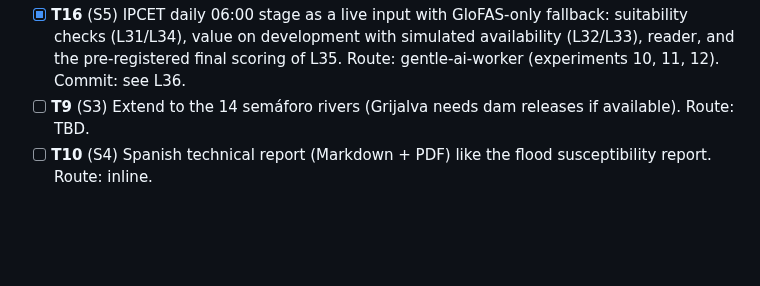
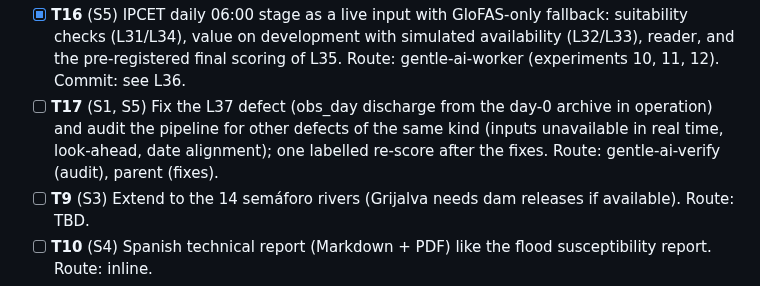
Before and after one commit to ElGuill3/tabasco-river-forecast, a Markdown page: odd/tasks/usumacinta-forecast.md, the part around one of its changes. Drawn GitHub-style; blank space fills up the shorter version.

Commit message:
docs(odd): plan the defect audit (T17)

```diff
--- a/odd/tasks/usumacinta-forecast.md
+++ b/odd/tasks/usumacinta-forecast.md
@@ -29,6 +29,7 @@ the rivers of the IPCET semáforo. Mirror: Engram `odd/usumacinta-forecast/tasks
 - [x] **T14** (S7) Revised model chosen from the T13 mechanism and pre-registered before scoring; re-score 2023-2025 once, reported next to the original L19/L21 result as a second, post-diagnosis evaluation. Route: gentle-ai-worker. Commit: see L25.
 - [x] **T15** (S7) Independent verification on data never scored against stage: 2025-09-04..2026-10-13 forecasts against the IPCET semáforo and a press/official-bulletin catalog of Usumacinta levels and floods; prospective scoring as new data arrives. Route: gentle-ai-worker (experiments 09 and 12B). Commit: see L27 and L36.
 - [x] **T16** (S5) IPCET daily 06:00 stage as a live input with GloFAS-only fallback: suitability checks (L31/L34), value on development with simulated availability (L32/L33), reader, and the pre-registered final scoring of L35. Route: gentle-ai-worker (experiments 10, 11, 12). Commit: see L36.
+- [ ] **T17** (S1, S5) Fix the L37 defect (obs_day discharge from the day-0 archive in operation) and audit the pipeline for other defects of the same kind (inputs unavailable in real time, look-ahead, date alignment); one labelled re-score after the fixes. Route: gentle-ai-verify (audit), parent (fixes).
 - [ ] **T9** (S3) Extend to the 14 semáforo rivers (Grijalva needs dam releases if available). Route: TBD.
 - [ ] **T10** (S4) Spanish technical report (Markdown + PDF) like the flood susceptibility report. Route: inline.
 - [ ] **T11** (S2) After the user confirms: delete `distributionMapApp-model-research` (local and GitHub). Route: user decision.
```
Also changed, not shown: other parts of odd/tasks/usumacinta-forecast.md (+1 -0 lines).
